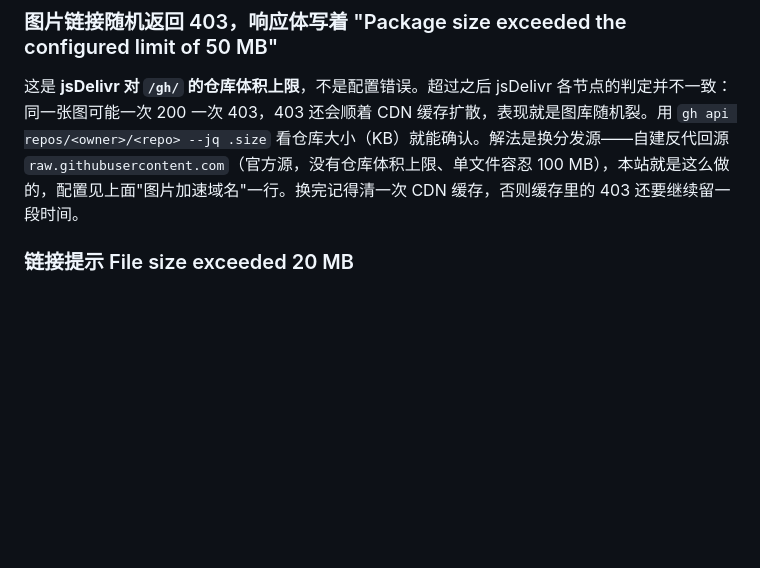
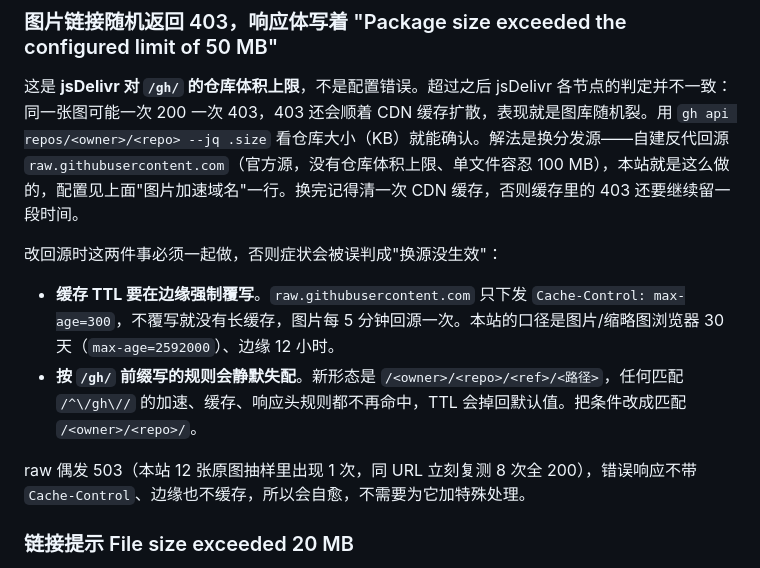
Before and after one commit to cyz-domo/image-bed, a Markdown page: docs/deployment.md, the part around the change. Drawn GitHub-style; blank space fills up the shorter version.

Commit message:
docs: spell out the TTL override and rule re-key a raw origin needs

```diff
--- a/docs/deployment.md
+++ b/docs/deployment.md
@@ -227,6 +227,13 @@ EdgeOne 函数请求体上限 **6 MB**。压缩后仍超过 5 MB 的图片与所
 
 这是 **jsDelivr 对 `/gh/` 的仓库体积上限**，不是配置错误。超过之后 jsDelivr 各节点的判定并不一致：同一张图可能一次 200 一次 403，403 还会顺着 CDN 缓存扩散，表现就是图库随机裂。用 `gh api repos/<owner>/<repo> --jq .size` 看仓库大小（KB）就能确认。解法是换分发源——自建反代回源 `raw.githubusercontent.com`（官方源，没有仓库体积上限、单文件容忍 100 MB），本站就是这么做的，配置见上面"图片加速域名"一行。换完记得清一次 CDN 缓存，否则缓存里的 403 还要继续留一段时间。
 
+改回源时这两件事必须一起做，否则症状会被误判成"换源没生效"：
+
+- **缓存 TTL 要在边缘强制覆写**。`raw.githubusercontent.com` 只下发 `Cache-Control: max-age=300`，不覆写就没有长缓存，图片每 5 分钟回源一次。本站的口径是图片/缩略图浏览器 30 天（`max-age=2592000`）、边缘 12 小时。
+- **按 `/gh/` 前缀写的规则会静默失配**。新形态是 `/<owner>/<repo>/<ref>/<路径>`，任何匹配 `/^\/gh\//` 的加速、缓存、响应头规则都不再命中，TTL 会掉回默认值。把条件改成匹配 `/<owner>/<repo>/`。
+
+raw 偶发 503（本站 12 张原图抽样里出现 1 次，同 URL 立刻复测 8 次全 200），错误响应不带 `Cache-Control`、边缘也不缓存，所以会自愈，不需要为它加特殊处理。
+
 ### 链接提示 File size exceeded 20 MB
 
 jsDelivr 的单文件分发上限是 20 MB。文件已经存进仓库，但 CDN 取不到——删掉，换更小的版本。
```
